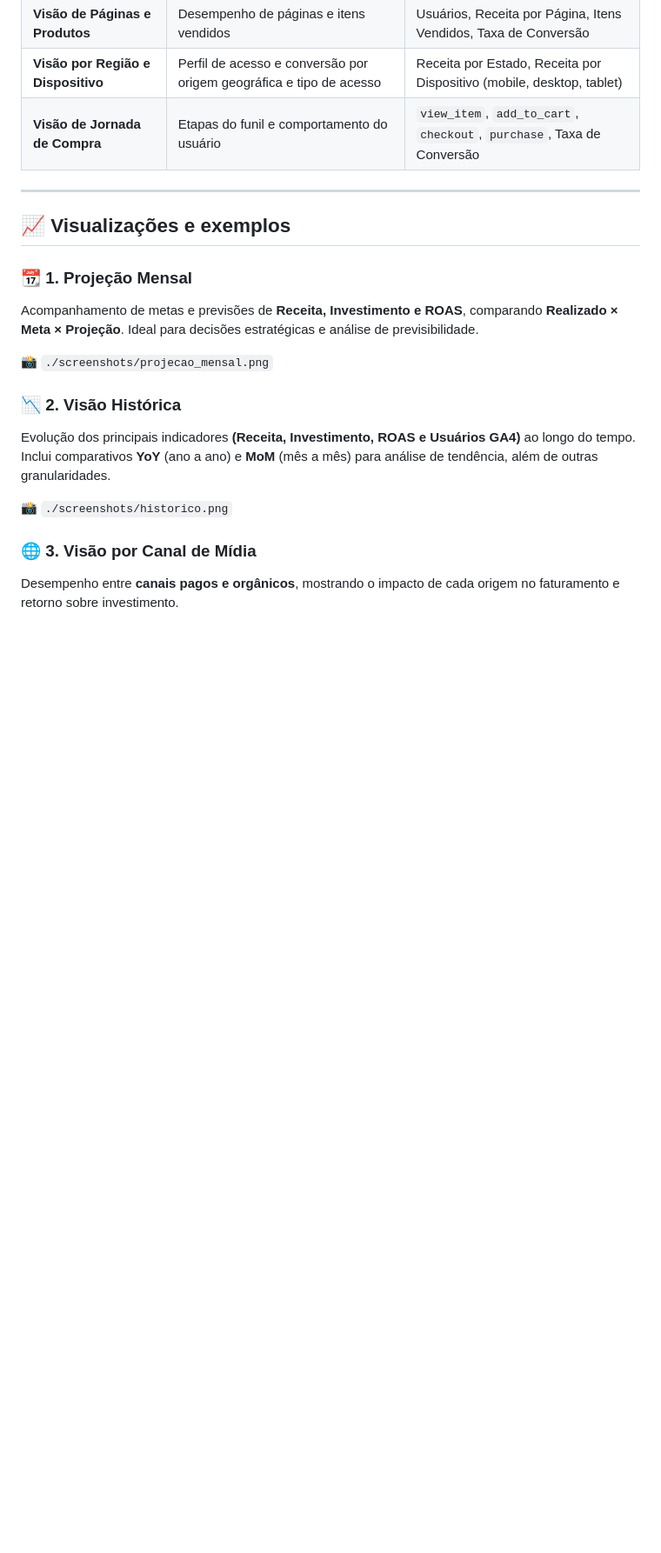
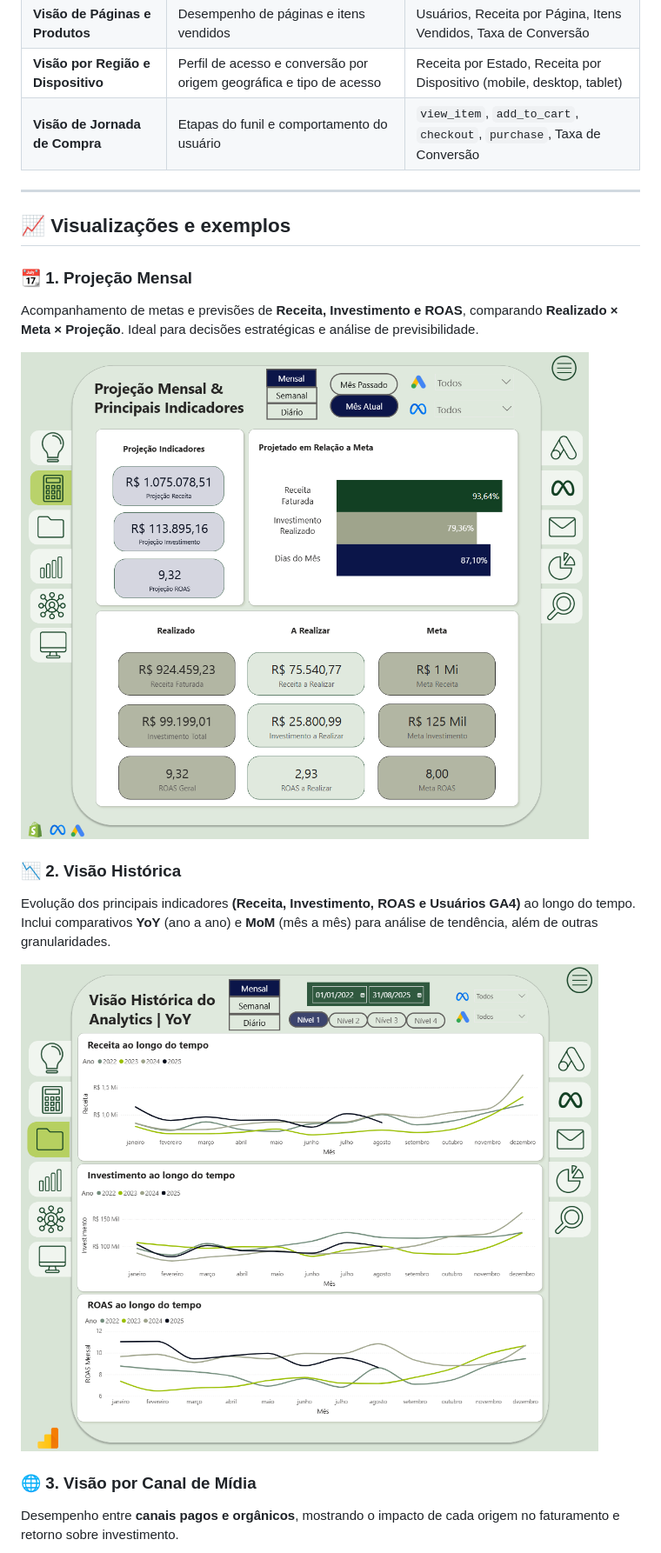
Before and after one commit to luana-ad/Portfolio, a Markdown page: dashboard_ecommerce/README.md, the part around one of its changes. Shown at 87% size. Drawn GitHub-style; blank space fills up the shorter version.

```diff
--- a/dashboard_ecommerce/README.md
+++ b/dashboard_ecommerce/README.md
@@ -51,13 +51,13 @@ O objetivo é criar uma **estrutura de decisão gerencial e tática**, permitind
 Acompanhamento de metas e previsões de **Receita, Investimento e ROAS**, comparando **Realizado × Meta × Projeção**.
 Ideal para decisões estratégicas e análise de previsibilidade.
 
-📸 `./screenshots/projecao_mensal.png`
+![📆 Projeção Mensal](./screenshots/projecao_mensal.png)
 
 ### 📉 2. Visão Histórica
 Evolução dos principais indicadores **(Receita, Investimento, ROAS e Usuários GA4)** ao longo do tempo.
 Inclui comparativos **YoY** (ano a ano) e **MoM** (mês a mês) para análise de tendência, além de outras granularidades.
 
-📸 `./screenshots/historico.png`
+![📊 Histórico de Performance](./screenshots/historico.png)
 
 ### 🌐 3. Visão por Canal de Mídia
 Desempenho entre **canais pagos e orgânicos**, mostrando o impacto de cada origem no faturamento e retorno sobre investimento.
```
Also changed, not shown: other parts of dashboard_ecommerce/README.md (+3 -3 lines).
